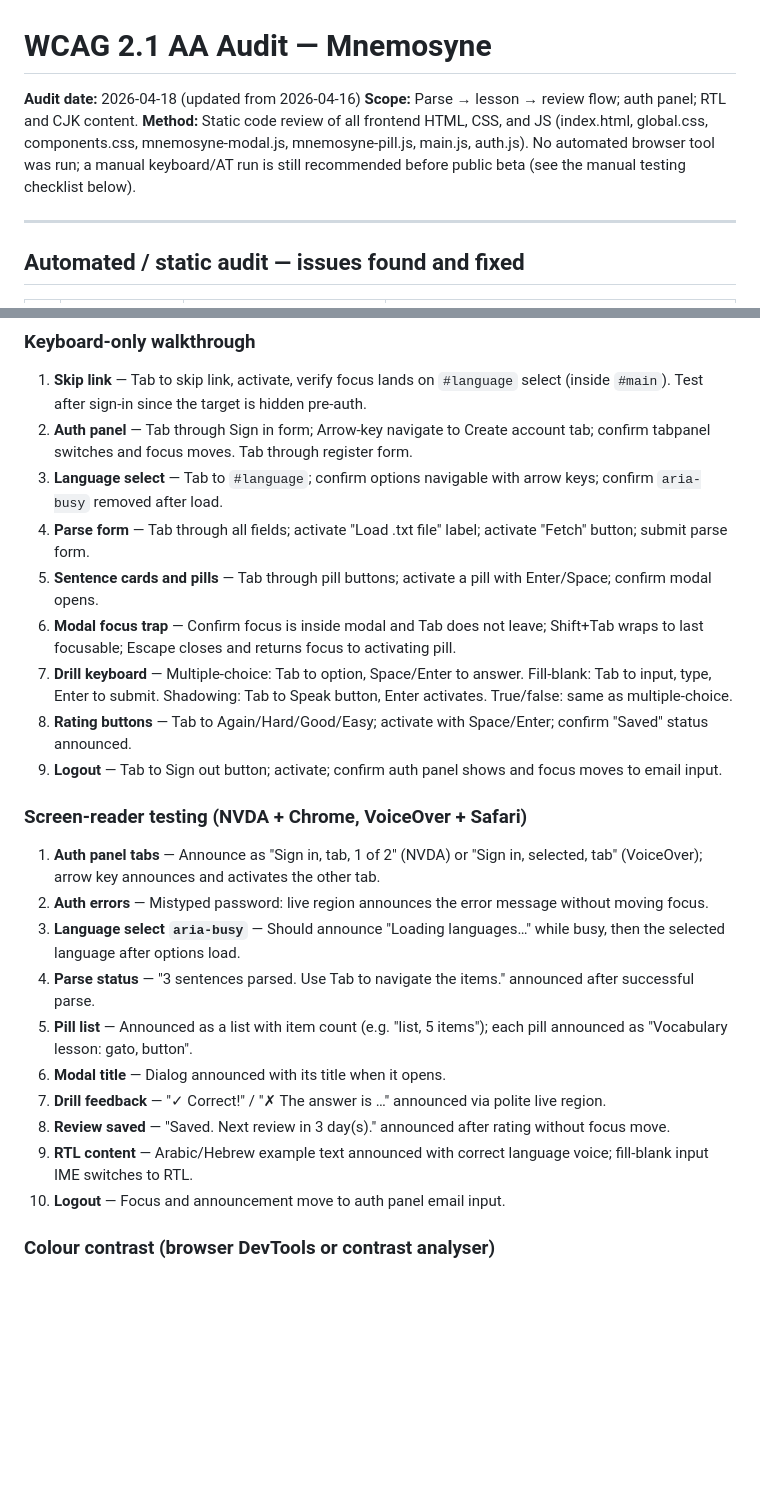
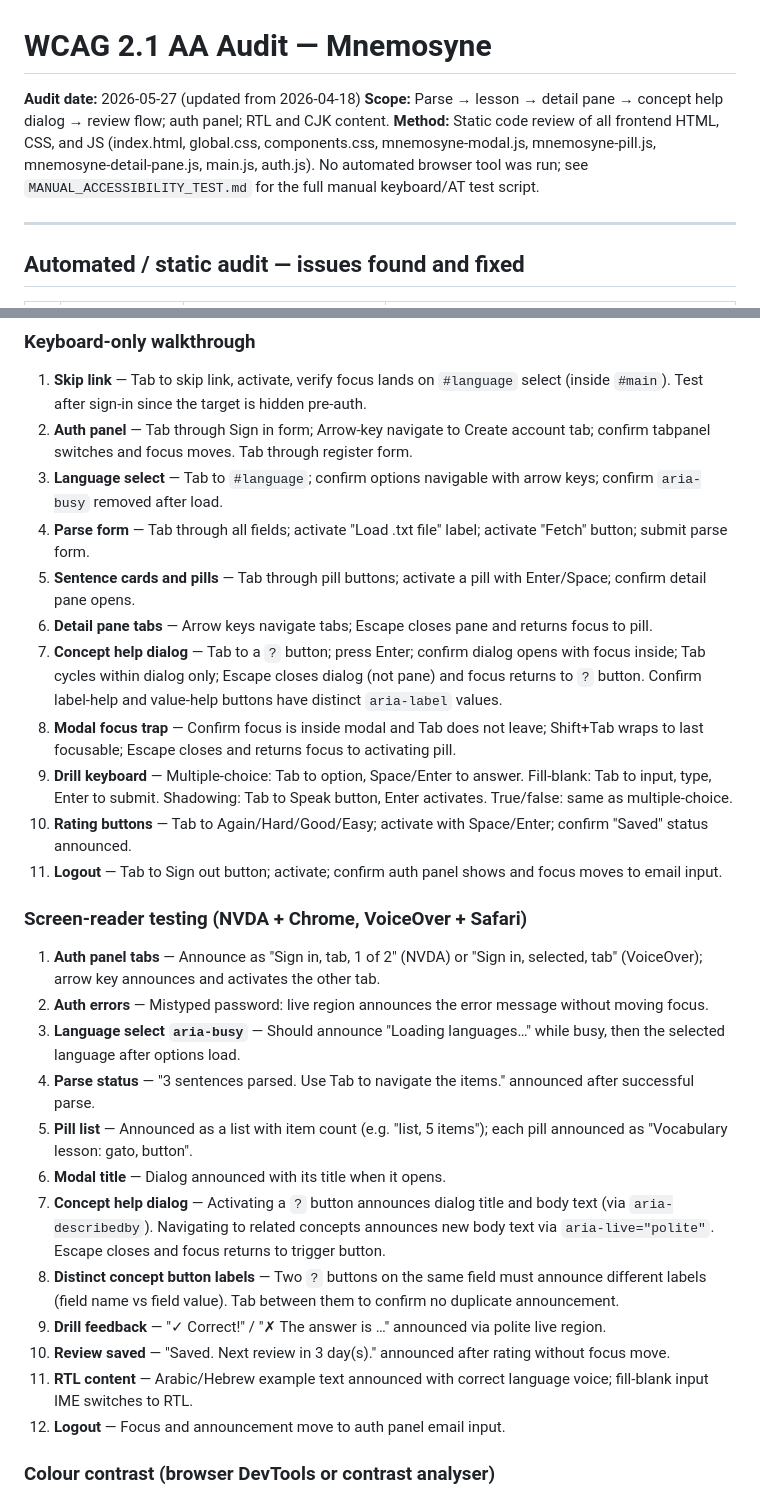
Before and after one commit to its-not-rocket-science/mnemosyne, a Markdown page: WCAG_AUDIT.md, 2 parts joined by grey strips. Rendered like a GitHub page; blank space fills up the shorter version.

```diff
--- a/WCAG_AUDIT.md
+++ b/WCAG_AUDIT.md
@@ -1,11 +1,11 @@
 # WCAG 2.1 AA Audit — Mnemosyne
 
-**Audit date:** 2026-04-18 (updated from 2026-04-16)
-**Scope:** Parse → lesson → review flow; auth panel; RTL and CJK content.
+**Audit date:** 2026-05-27 (updated from 2026-04-18)
+**Scope:** Parse → lesson → detail pane → concept help dialog → review flow; auth panel; RTL and CJK content.
 **Method:** Static code review of all frontend HTML, CSS, and JS (index.html,
-global.css, components.css, mnemosyne-modal.js, mnemosyne-pill.js, main.js,
-auth.js). No automated browser tool was run; a manual keyboard/AT run is still
-recommended before public beta (see the manual testing checklist below).
+global.css, components.css, mnemosyne-modal.js, mnemosyne-pill.js,
+mnemosyne-detail-pane.js, main.js, auth.js). No automated browser tool was run;
+see `MANUAL_ACCESSIBILITY_TEST.md` for the full manual keyboard/AT test script.
 
 ---
 
@@ -65,11 +87,13 @@ These items cannot be verified statically. Run before the public beta tag.
 2. **Auth panel** — Tab through Sign in form; Arrow-key navigate to Create account tab; confirm tabpanel switches and focus moves. Tab through register form.
 3. **Language select** — Tab to `#language`; confirm options navigable with arrow keys; confirm `aria-busy` removed after load.
 4. **Parse form** — Tab through all fields; activate "Load .txt file" label; activate "Fetch" button; submit parse form.
-5. **Sentence cards and pills** — Tab through pill buttons; activate a pill with Enter/Space; confirm modal opens.
-6. **Modal focus trap** — Confirm focus is inside modal and Tab does not leave; Shift+Tab wraps to last focusable; Escape closes and returns focus to activating pill.
-7. **Drill keyboard** — Multiple-choice: Tab to option, Space/Enter to answer. Fill-blank: Tab to input, type, Enter to submit. Shadowing: Tab to Speak button, Enter activates. True/false: same as multiple-choice.
-8. **Rating buttons** — Tab to Again/Hard/Good/Easy; activate with Space/Enter; confirm "Saved" status announced.
-9. **Logout** — Tab to Sign out button; activate; confirm auth panel shows and focus moves to email input.
+5. **Sentence cards and pills** — Tab through pill buttons; activate a pill with Enter/Space; confirm detail pane opens.
+6. **Detail pane tabs** — Arrow keys navigate tabs; Escape closes pane and returns focus to pill.
+7. **Concept help dialog** — Tab to a `?` button; press Enter; confirm dialog opens with focus inside; Tab cycles within dialog only; Escape closes dialog (not pane) and focus returns to `?` button. Confirm label-help and value-help buttons have distinct `aria-label` values.
+8. **Modal focus trap** — Confirm focus is inside modal and Tab does not leave; Shift+Tab wraps to last focusable; Escape closes and returns focus to activating pill.
+9. **Drill keyboard** — Multiple-choice: Tab to option, Space/Enter to answer. Fill-blank: Tab to input, type, Enter to submit. Shadowing: Tab to Speak button, Enter activates. True/false: same as multiple-choice.
+10. **Rating buttons** — Tab to Again/Hard/Good/Easy; activate with Space/Enter; confirm "Saved" status announced.
+11. **Logout** — Tab to Sign out button; activate; confirm auth panel shows and focus moves to email input.
 
 ### Screen-reader testing (NVDA + Chrome, VoiceOver + Safari)
 
@@ -79,10 +103,12 @@ These items cannot be verified statically. Run before the public beta tag.
 4. **Parse status** — "3 sentences parsed. Use Tab to navigate the items." announced after successful parse.
 5. **Pill list** — Announced as a list with item count (e.g. "list, 5 items"); each pill announced as "Vocabulary lesson: gato, button".
 6. **Modal title** — Dialog announced with its title when it opens.
-7. **Drill feedback** — "✓ Correct!" / "✗ The answer is …" announced via polite live region.
-8. **Review saved** — "Saved. Next review in 3 day(s)." announced after rating without focus move.
-9. **RTL content** — Arabic/Hebrew example text announced with correct language voice; fill-blank input IME switches to RTL.
-10. **Logout** — Focus and announcement move to auth panel email input.
+7. **Concept help dialog** — Activating a `?` button announces dialog title and body text (via `aria-describedby`). Navigating to related concepts announces new body text via `aria-live="polite"`. Escape closes and focus returns to trigger button.
+8. **Distinct concept button labels** — Two `?` buttons on the same field must announce different labels (field name vs field value). Tab between them to confirm no duplicate announcement.
+9. **Drill feedback** — "✓ Correct!" / "✗ The answer is …" announced via polite live region.
+10. **Review saved** — "Saved. Next review in 3 day(s)." announced after rating without focus move.
+11. **RTL content** — Arabic/Hebrew example text announced with correct language voice; fill-blank input IME switches to RTL.
+12. **Logout** — Focus and announcement move to auth panel email input.
 
 ### Colour contrast (browser DevTools or contrast analyser)
 
```
Also changed, not shown: other parts of WCAG_AUDIT.md (+22 -0 lines), MANUAL_ACCESSIBILITY_TEST.md (added, +197 -0 lines).
